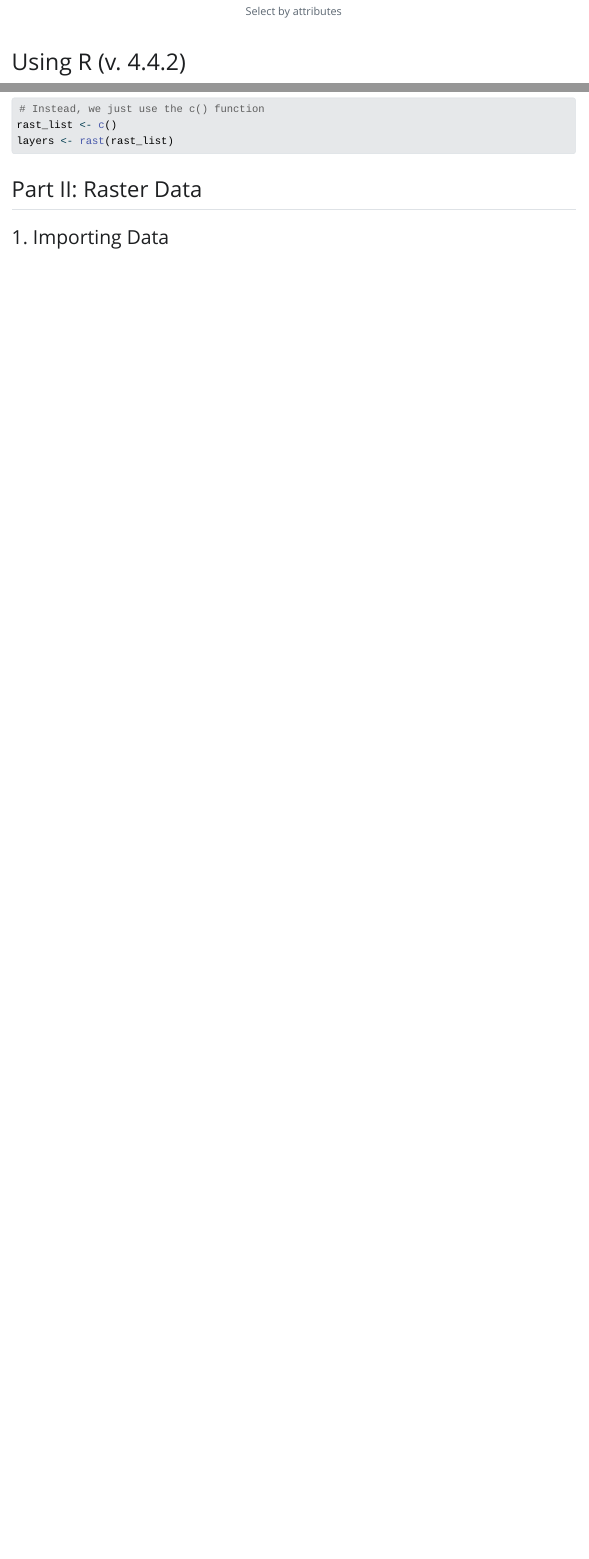
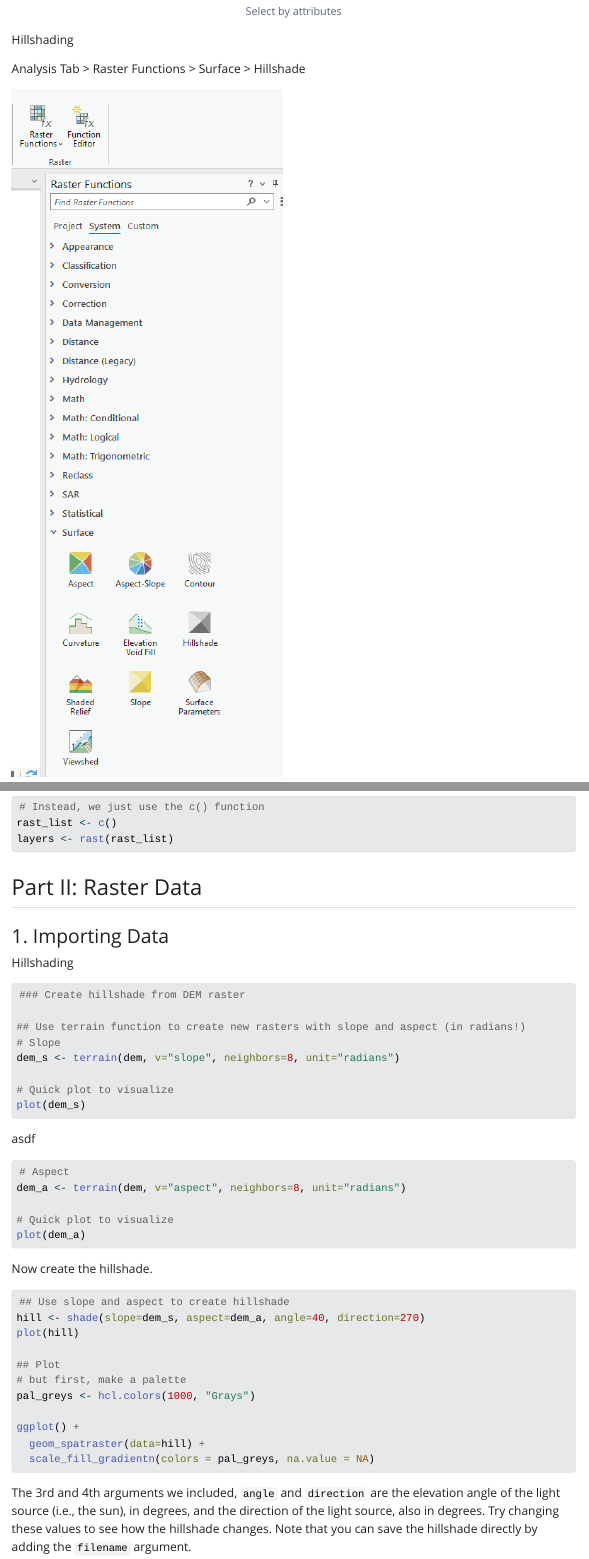
Before and after one commit to s-cunningham/quest_spatial_demo, a Quarto document (gis_basics.qmd): the page in a window 1100 px wide, from 12430 px down, and a second part further down, joined at a grey line. The pictures show the output file gis_basics.html that the author committed with the source, opened offline; Quarto's library style sheets are replaced by a plain one without menus.

Commit message:
Got distance to work and hillshade, mostly need to add in screenshots for arcmap and then figure out kernel density and focal stats in R

````diff
--- a/gis_basics.qmd
+++ b/gis_basics.qmd
@@ -150,6 +150,12 @@ Create a 50 m buffer around trails
 
 ![Select by attributes](images/Screenshot 2025-03-18 131316.png)
 
+Hillshading
+
+Analysis Tab \> Raster Functions \> Surface \> Hillshade
+
+![](images/Screenshot 2025-03-20 110756.png)
+
 # Using R (v. 4.4.2)
 
 ## Using R as GIS
@@ -228,3 +234,49 @@ layers <- rast(rast_list)
 ## Part II: Raster Data
 
 ### 1. Importing Data
+
+Hillshading
+
+```{r}
+#| eval: false
+### Create hillshade from DEM raster
+
+## Use terrain function to create new rasters with slope and aspect (in radians!)
+# Slope
+dem_s <- terrain(dem, v="slope", neighbors=8, unit="radians")
+
+# Quick plot to visualize
+plot(dem_s)
+```
+
+asdf
+
+```{r}
+#| eval: false
+# Aspect
+dem_a <- terrain(dem, v="aspect", neighbors=8, unit="radians")
+
+# Quick plot to visualize
+plot(dem_a)
+```
+
+Now create the hillshade.
+
+```{r}
+#| eval: false
+## Use slope and aspect to create hillshade
+hill <- shade(slope=dem_s, aspect=dem_a, angle=40, direction=270)
+plot(hill)
+
+## Plot
+# but first, make a palette
+pal_greys <- hcl.colors(1000, "Grays")
+
+ggplot() +
+  geom_spatraster(data=hill) +
+  scale_fill_gradientn(colors = pal_greys, na.value = NA)
+```
+
+The 3rd and 4th arguments we included, `angle` and `direction` are the elevation angle of the light source (i.e., the sun), in degrees, and the direction of the light source, also in degrees. Try changing these values to see how the hillshade changes. These are slightly different than the parameters in ArcGIS Pro (azimuth & height)
+
+You can save the hillshade directly by adding the `filename` argument.
````
Also changed, not shown: demo_script.R (+73 -8 lines), gis_basics.html, images/Screenshot 2025-03-20 110756.png (added).
